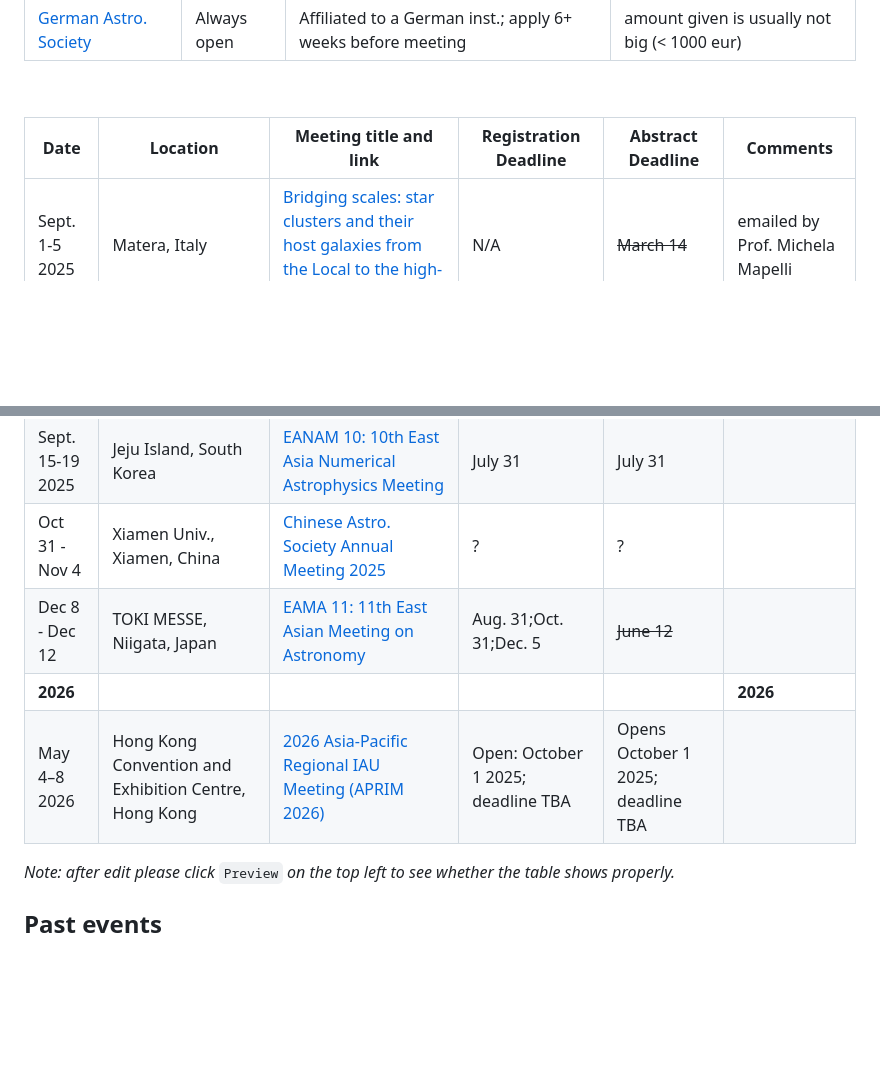
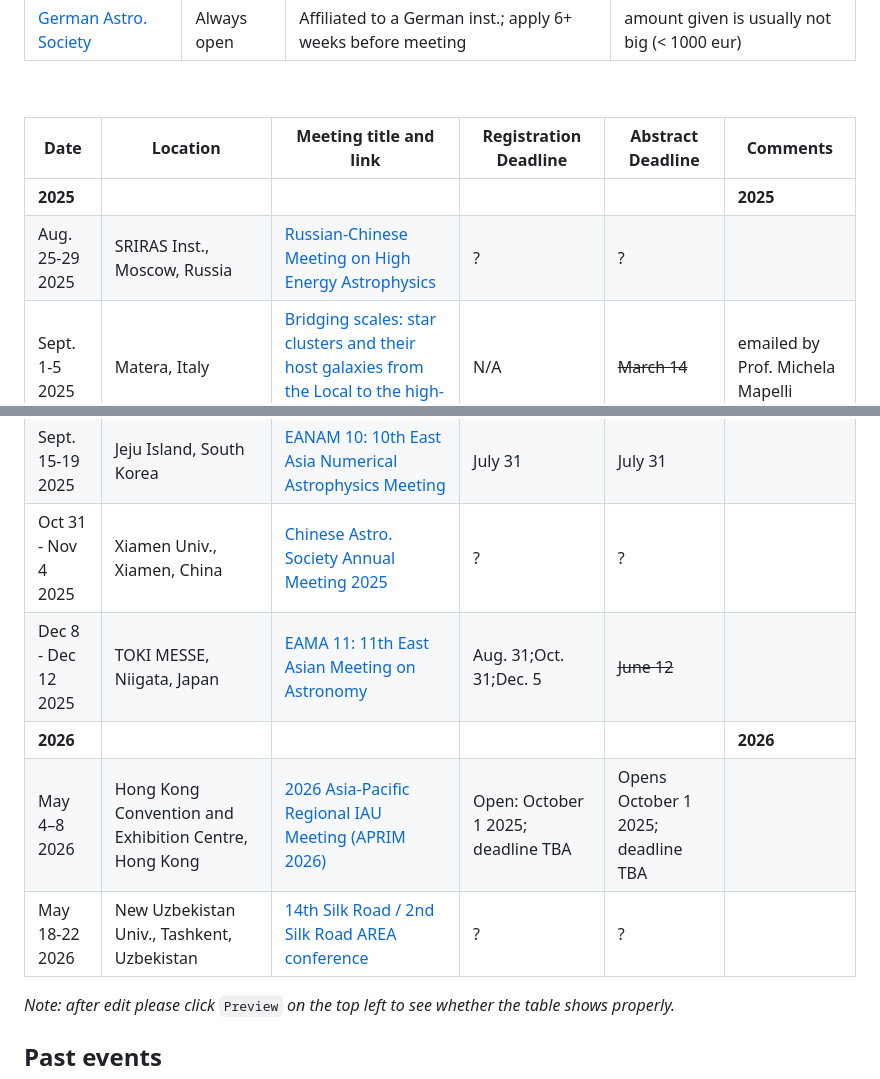
Before and after one commit to nbody6ppgpu/conference-calendar, a Markdown page: conference_calendar.md, 2 parts joined by grey strips. Drawn GitHub-style; blank space fills up the shorter version.

```diff
--- a/conference_calendar.md
+++ b/conference_calendar.md
@@ -7,16 +7,19 @@
 
 | Date | Location | Meeting title and link | Registration Deadline | Abstract Deadline | Comments |
 |-|-|-|-|-|-|
+|**2025**|||||**2025**|
+| Aug. 25-29 2025| SRIRAS Inst., Moscow, Russia | [ Russian-Chinese Meeting on High Energy Astrophysics ]( https://meeting.hea.cosmos.ru/ ) | ? | ? | |
 | Sept. 1-5 2025| Matera, Italy | [Bridging scales: star clusters and their host galaxies from the Local to the high-z Universe](https://sites.google.com/inaf.it/bridging-scales-in-matera-2025/home) | N/A | ~~March 14~~ | emailed by Prof. Michela Mapelli |
 | Sept. 1-3 2025|	University of Southampton, UK |	[YAGN25 : Young Astronomers on Galactic Nuclei](https://www.astro.soton.ac.uk/yagn2025/index.html) | ~~April 30~~ | N/A |	Talks will be selected in May 2025 |
 | Sept. 8-12 2025| Byurakan, Armenia | [4th Regional Astronomical Summer School Astronomy and Data Science (4RASS)](https://www.bao.am/meetings/meetings/4RASS/index.html)| ~~June 15~~ | ? |for students in astronomy |
 | Sept. 15-19 2025| Byurakan, Armenia | [International Symposium Astronomical Surveys and Big Data 3 (ASBD-3)](https://www.bao.am/meetings/meetings/ASBD3/index.php)|Sept 12 | ~~June 15~~| |
 | Sept. 15-19 2025| Goerlitz, Germany | [Annual Meeting of German Astronomical Society](https://ag2025.astronomische-gesellschaft.de/) | Aug 15 | July 31 | Early bird (-50€) = ~~July 15~~  |
 | Sept. 15-19 2025| Jeju Island, South Korea | [EANAM 10: 10th East Asia Numerical Astrophysics Meeting](https://coma.kasi.re.kr/eanam10/) | July 31 | July 31  |  |
-| Oct 31 - Nov 4| Xiamen Univ., Xiamen, China | [Chinese Astro. Society Annual Meeting 2025](http://astronomy.pmo.cas.cn/xsjl/gnxsjl/202504/t20250416_831825.html) | ? | ? |  |
-| Dec 8 - Dec 12 | TOKI MESSE, Niigata, Japan | [EAMA 11: 11th East Asian Meeting on Astronomy]( https://naoj-global.mtk.nao.ac.jp/eama11/ ) | Aug. 31;Oct. 31;Dec. 5 | ~~June 12~~ | |
+| Oct 31 - Nov 4 2025| Xiamen Univ., Xiamen, China | [Chinese Astro. Society Annual Meeting 2025](http://astronomy.pmo.cas.cn/xsjl/gnxsjl/202504/t20250416_831825.html) | ? | ? |  |
+| Dec 8 - Dec 12 2025 | TOKI MESSE, Niigata, Japan | [EAMA 11: 11th East Asian Meeting on Astronomy]( https://naoj-global.mtk.nao.ac.jp/eama11/ ) | Aug. 31;Oct. 31;Dec. 5 | ~~June 12~~ | |
 |**2026**|||||**2026**|
 | May 4–8 2026     | Hong Kong Convention and Exhibition Centre, Hong Kong          | [2026 Asia-Pacific Regional IAU Meeting (APRIM 2026)](https://aprim2026.org/)           | Open: October 1 2025; deadline TBA | Opens October 1 2025; deadline TBA |  |
+|May 18-22 2026 | New Uzbekistan Univ., Tashkent, Uzbekistan | [14th Silk Road / 2nd Silk Road AREA conference](https://astro-silkroad.eu/conferences/silkroad14) | ? | ? | |
 
 
 *Note: after edit please click* `Preview` *on the top left to see whether the table shows properly.*
```
